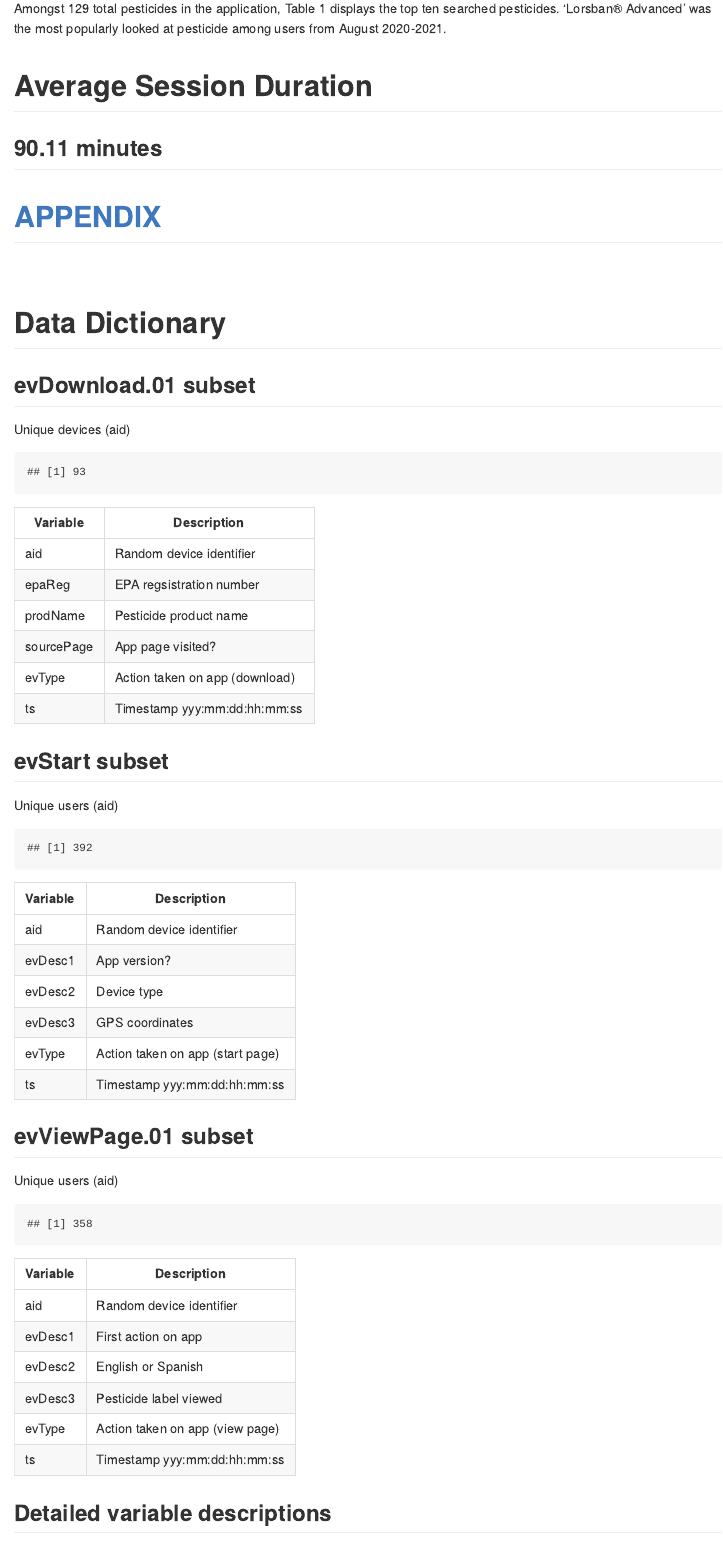
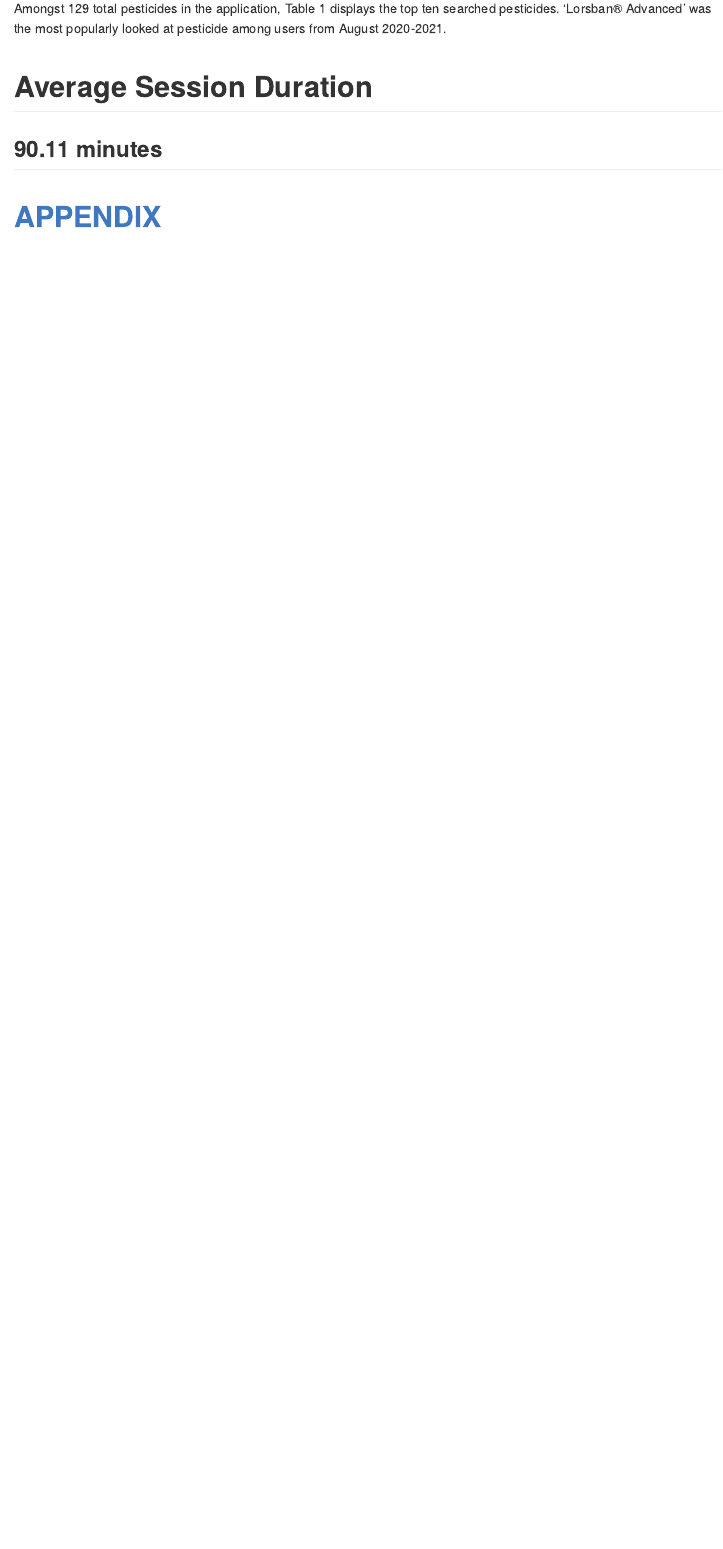
Before and after one commit to aartitandon/SURE-EH-Research-Project, an R Markdown document (Subquestions.Rmd): the page in a window 1100 px wide, from 12490 px down before the commit and from 12370 px down after it, so that both start at the same text. Rendered offline with R 4.5, knitr and Pandoc, with nearby package versions; some code elsewhere in the file could not run offline.

Commit message:
appendix

````diff
--- a/Subquestions.Rmd
+++ b/Subquestions.Rmd
@@ -651,79 +651,3 @@ Amongst 129 total pesticides in the application, Table 1 displays the top ten se
 
 
 # [APPENDIX](https://github.com/aartitandon/SURE-EH-Research-Project/blob/main/Appendix.md)
-
-
-
-<br>
-
-# Data Dictionary
-
-## evDownload.01 subset
-
-Unique devices (aid)
-
-```{r unique-evDownload-users, echo=F, warning=F, message=F}
-
-print(n_distinct(evDownload.01$aid), style="rmarkdown")
-
-```
-
-```{r evDownload-dictionary, echo=F, message=F, warnings=F, results='asis'}
-tabl <- "
-| Variable      | Description                    |
-|---------------|--------------------------------|
-| aid           | Random device identifier       |
-| epaReg        | EPA regsistration number       |
-| prodName      | Pesticide product name         |
-| sourcePage    | App page visited?              |
-| evType        | Action taken on app (download) |
-| ts            | Timestamp yyy:mm:dd:hh:mm:ss   |
-"
-cat(tabl)
-```
-
-## evStart subset
-
-Unique users (aid)
-
-```{r unique-evStart-users, echo=F, warning=F, message=F}
-print(n_distinct(evStart$aid), style="rmarkdown")
-```
-
-```{r evStart-dictionary, echo=F, message=F, warnings=F, results='asis'}
-tabl <- "
-| Variable      | Description                     |
-|---------------|---------------------------------|
-| aid           | Random device identifier        |
-| evDesc1       | App version?                    |
-| evDesc2       | Device type                     |
-| evDesc3       | GPS coordinates                 |
-| evType        | Action taken on app (start page) |
-| ts            | Timestamp yyy:mm:dd:hh:mm:ss    |
-"
-cat(tabl)
-```
-
-## evViewPage.01 subset
-
-Unique users (aid)
-
-```{r unique-evViewpage-users, echo=F, warning=F, message=F}
-print(n_distinct(evViewPage.01$aid), style="rmarkdown")
-```
-
-```{r evViewPage.01-dictionary, echo=F, message=F, warnings=F, results='asis'}
-tabl <- "
-| Variable      | Description                     |
-|---------------|---------------------------------|
-| aid           | Random device identifier        |
-| evDesc1       | First action on app             |
-| evDesc2       | English or Spanish              |
-| evDesc3       | Pesticide label viewed          |
-| evType        | Action taken on app (view page) |
-| ts            | Timestamp yyy:mm:dd:hh:mm:ss    |
-"
-cat(tabl)
-```
-
-## Detailed variable descriptions
````
Also changed, not shown: Subquestions.md, Subquestions.Rmd (26 more changed lines), 1 other file.
